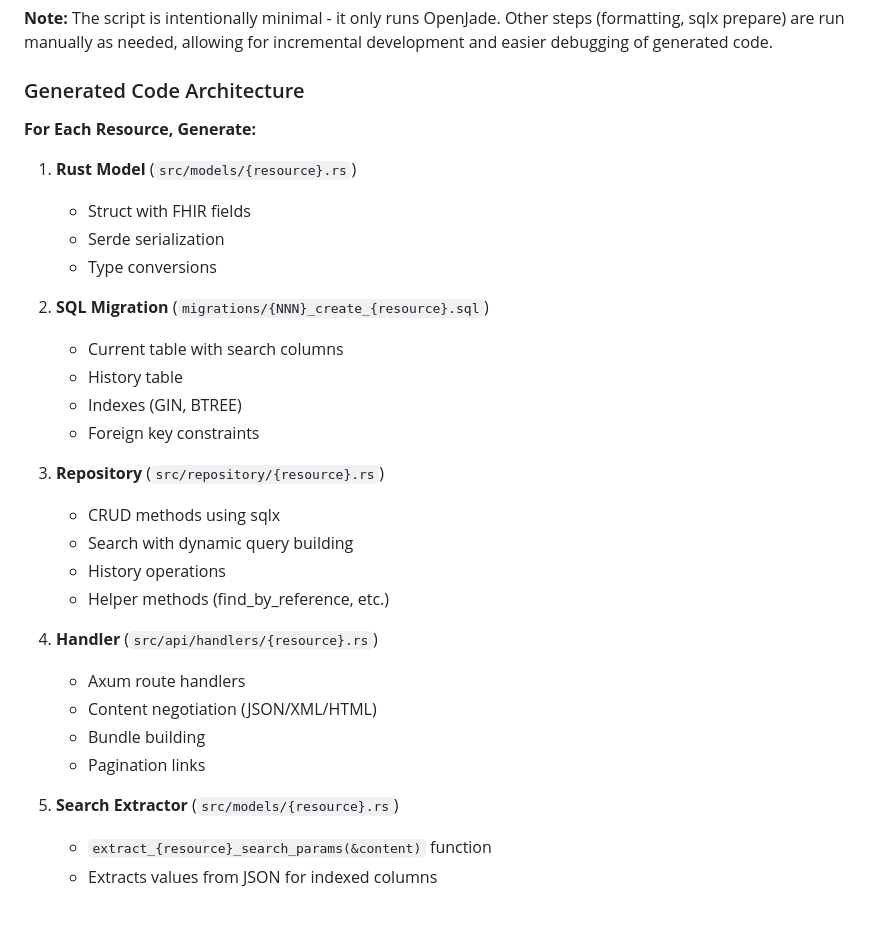
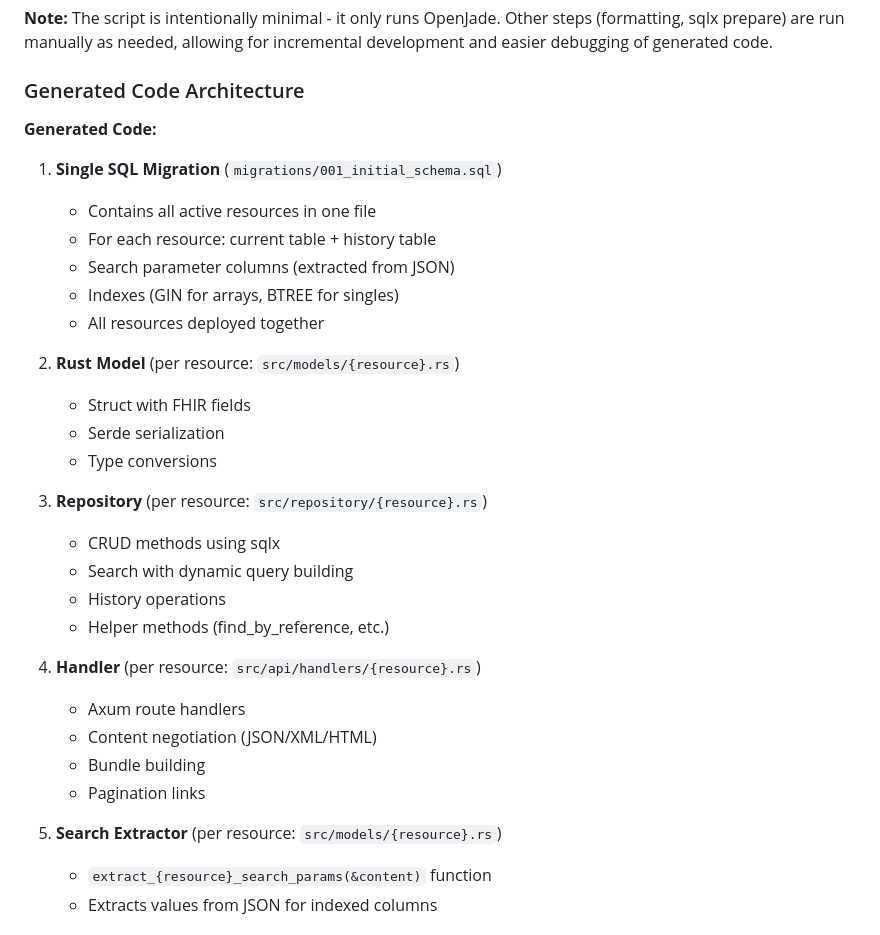
Before and after one commit to rschleitzer/fire, a Markdown page: CLAUDE.md, the part around the change. GitHub-like rendering.

Commit message:
doco update

```diff
--- a/CLAUDE.md
+++ b/CLAUDE.md
@@ -328,32 +328,33 @@ DATABASE_URL=postgres://postgres:postgres@localhost:5432/fhir_dev cargo sqlx pre
 
 ### Generated Code Architecture
 
-**For Each Resource, Generate:**
+**Generated Code:**
 
-1. **Rust Model** (`src/models/{resource}.rs`)
+1. **Single SQL Migration** (`migrations/001_initial_schema.sql`)
+   - Contains all active resources in one file
+   - For each resource: current table + history table
+   - Search parameter columns (extracted from JSON)
+   - Indexes (GIN for arrays, BTREE for singles)
+   - All resources deployed together
+
+2. **Rust Model** (per resource: `src/models/{resource}.rs`)
    - Struct with FHIR fields
    - Serde serialization
    - Type conversions
 
-2. **SQL Migration** (`migrations/{NNN}_create_{resource}.sql`)
-   - Current table with search columns
-   - History table
-   - Indexes (GIN, BTREE)
-   - Foreign key constraints
-
-3. **Repository** (`src/repository/{resource}.rs`)
+3. **Repository** (per resource: `src/repository/{resource}.rs`)
    - CRUD methods using sqlx
    - Search with dynamic query building
    - History operations
    - Helper methods (find_by_reference, etc.)
 
-4. **Handler** (`src/api/handlers/{resource}.rs`)
+4. **Handler** (per resource: `src/api/handlers/{resource}.rs`)
    - Axum route handlers
    - Content negotiation (JSON/XML/HTML)
    - Bundle building
    - Pagination links
 
-5. **Search Extractor** (`src/models/{resource}.rs`)
+5. **Search Extractor** (per resource: `src/models/{resource}.rs`)
    - `extract_{resource}_search_params(&content)` function
    - Extracts values from JSON for indexed columns
 
```
